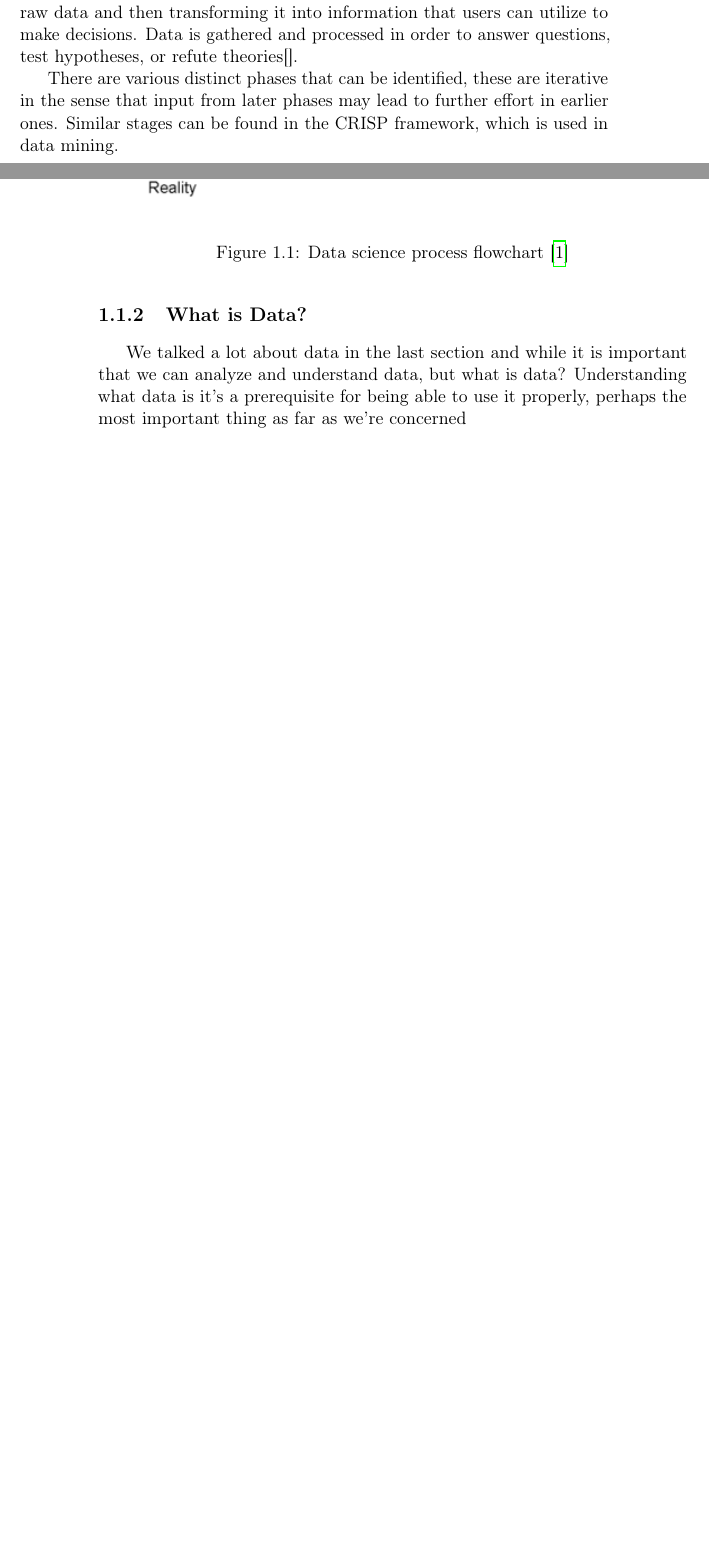
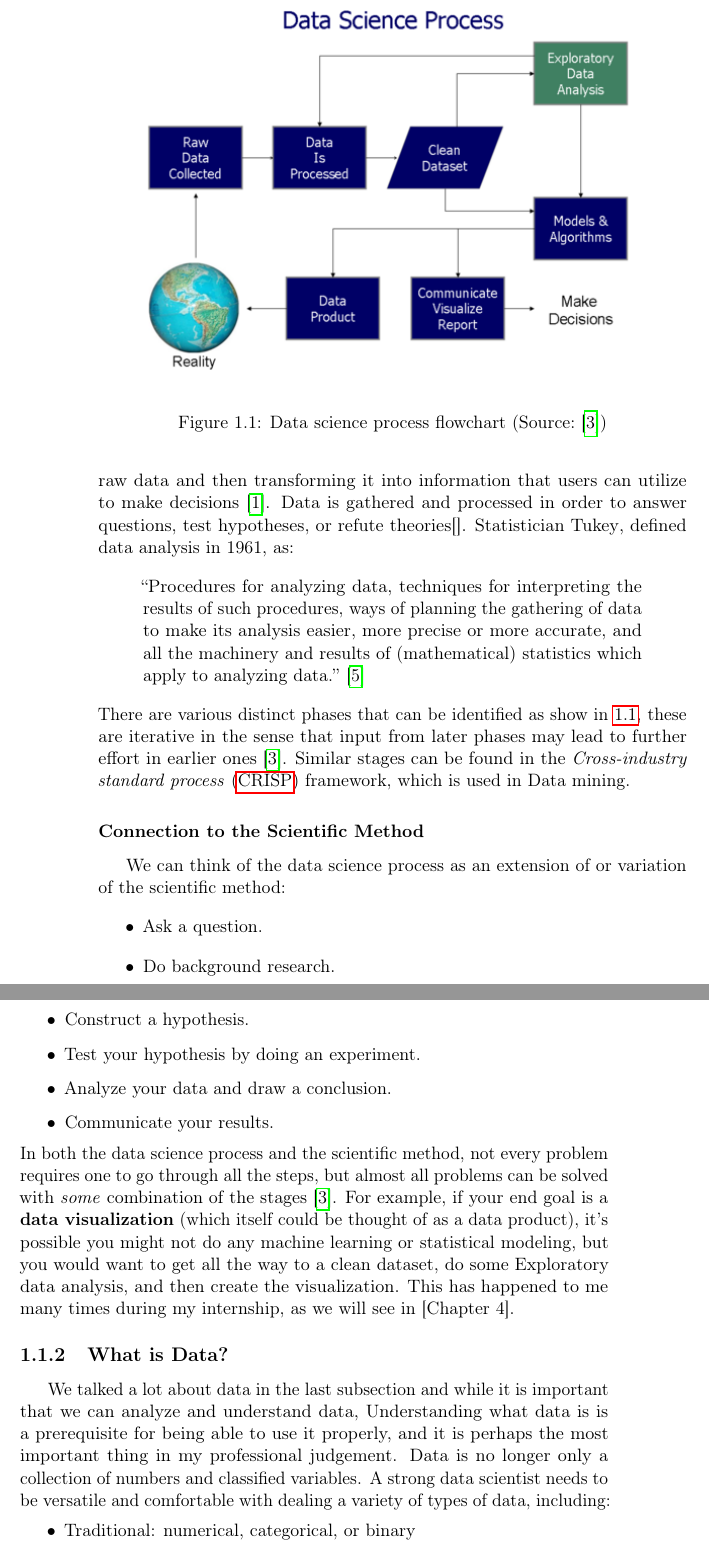
Before and after one commit to D3mianGianoz/master-thesis-zensor, a LaTeX thesis (main.tex, which reads content/back_matter/bibliography/bibliography.bib, content/chapter_1/data.tex, content/chapter_1/data_analysis.tex): two parts of pages 3 and 4 of 33 before the commit and two parts of pages 4 and 5 of 35 after it, joined at a grey line, cut so that both start at the same text, the shorter picture padded with empty space. Compiled offline with pdfLaTeX.

Commit message:
Started working on Data analysis

```diff
--- a/content/back_matter/bibliography/bibliography.bib
+++ b/content/back_matter/bibliography/bibliography.bib
@@ -10,0 +52 @@
+  number    = {1},
--- a/content/chapter_1/data.tex
+++ /dev/null
@@ -1,2 +0,0 @@
-We talked a lot about data in the last section and while it is important that we can analyze and understand data, but what is data?
-Understanding what data is it's a prerequisite for being able to use it properly, perhaps the most important thing as far as we're concerned
--- a/content/chapter_1/data_analysis.tex
+++ b/content/chapter_1/data_analysis.tex
@@ -8,17 +15,41 @@ whereas \ac{BI} is a type of data analysis that focuses on aggregation and is pr
 \subsection{Procedure for analyzing data}
-The term \textit{``analysis''} refers to the process of breaking down a whole into its constituent parts for closer evaluation.
-Data analysis is the act of getting raw data and then transforming it into information that users can utilize to make decisions.
-Data is gathered and processed in order to answer questions, test hypotheses, or refute theories[].
-
-\begin{figure}[ht]
+\begin{figure}[t]
     \centering
-    \includegraphics[width=\textwidth]{content/chapter_1/images/Data_visualization_process_v1.png}
-    \caption{Data science process flowchart \cite{Book:doing_data_science}}
+    \includegraphics[width=0.9\textwidth]{content/chapter_1/images/Data_visualization_process_v1.png}
+    \caption{Data science process flowchart (Source:~\cite{Book:doing_data_science})}
     \label{fig:data-science-flowchart}
 \end{figure}
+The term \textit{``analysis''} refers to the process of breaking down a whole into its constituent parts for closer evaluation.
+Data analysis is the act of getting raw data and then transforming it into information that users can utilize to make decisions~\cite{Book:sbrown_2014_transforming}.
+Data is gathered and processed in order to answer questions, test hypotheses, or refute theories[].
+Statistician \citeauthor{Article:future_of_data_tukey}, defined data analysis in 1961, as:
+\begin{quote}
+    ``Procedures for analyzing data, techniques for interpreting the results of such procedures, ways of planning the gathering of data to make its analysis easier,
+    more precise or more accurate, and all the machinery and results of (mathematical) statistics which apply to analyzing data.''~\cite{Article:future_of_data_tukey}
+\end{quote}
+There are various distinct phases that can be identified as show in \ref{fig:data-science-flowchart}, these are iterative in the sense that input from later phases may lead to further effort in earlier ones~\cite{Book:doing_data_science}.
+Similar stages can be found in the \ac{CRISP} framework, which is used in \acl{DM}.
 
-There are various distinct phases that can be identified, these are iterative in the sense that input from later phases may lead to further effort in earlier ones.
-Similar stages can be found in the CRISP framework, which is used in data mining.
+% \paragraph{Connection to the Scientific Method}
+\subsubsection{Connection to the Scientific Method}
+We can think of the data science process as an extension of or variation of the scientific method:
+\begin{itemize}
+    \item Ask a question.
+    \item Do background research.
+    \item Construct a hypothesis.
+    \item Test your hypothesis by doing an experiment.
+    \item Analyze your data and draw a conclusion.
+    \item Communicate your results.
+\end{itemize}
+In both the data science process and the scientific method, not every problem requires one to go through all the steps, but almost all problems can be solved with \textit{some} combination of the stages~\cite{Book:doing_data_science}.
+For example, if your end goal is a \textbf{data visualization} (which itself could be thought of as a data product), it’s possible you might not do any machine learning or statistical modeling,
+but you would want to get all the way to a clean dataset, do some \acl{EDA}, and then create the visualization. This has happened to me many times during my internship, as we will see in [Chapter 4].
 
 \subsection{What is Data?}
-\input{./content/chapter_1/data.tex}
+We talked a lot about data in the last subsection and while it is important that we can analyze and understand data,
+Understanding what data is is a prerequisite for being able to use it properly, and it is perhaps the most important thing in my professional judgement.
+Data is no longer only a collection of numbers and classified variables.
+A strong data scientist needs to be versatile and comfortable with dealing a variety of types of data, including:
+\begin{itemize}
+    \item Traditional: numerical, categorical, or binary
+    \item Text: emails, tweets, New York Times articles
```
Also changed, not shown: acro.tex (+20 -0 lines), content/chapter_1/main.tex (+0 -6 lines), content/back_matter/bibliography/bibliography.bib (95 more changed lines), content/chapter_1/data_analysis.tex (23 more changed lines).
